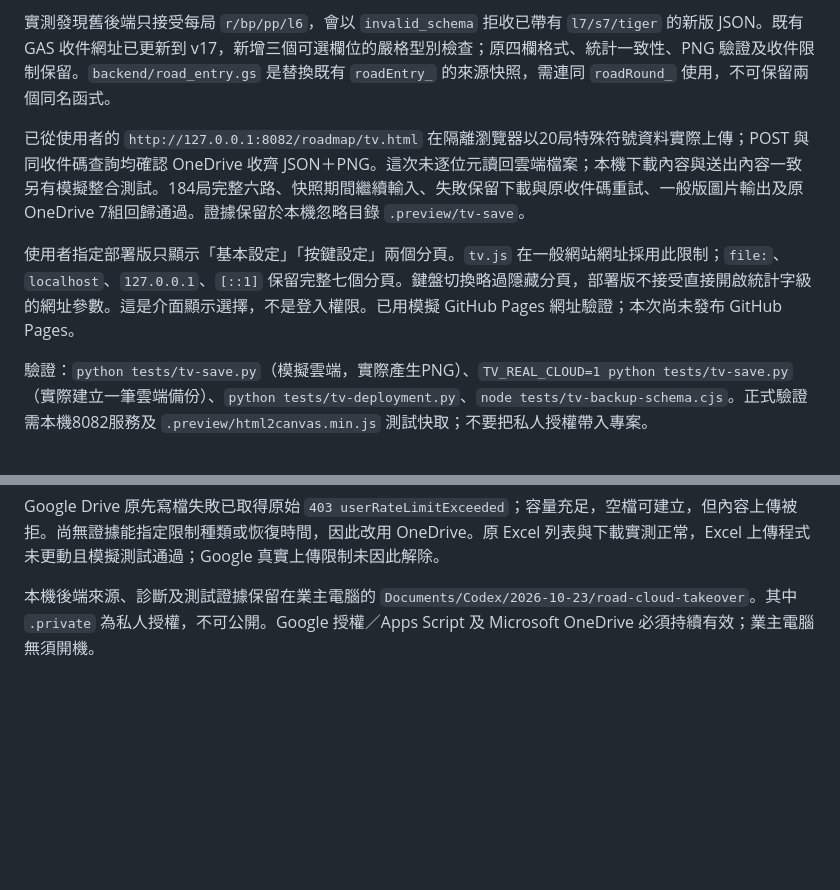
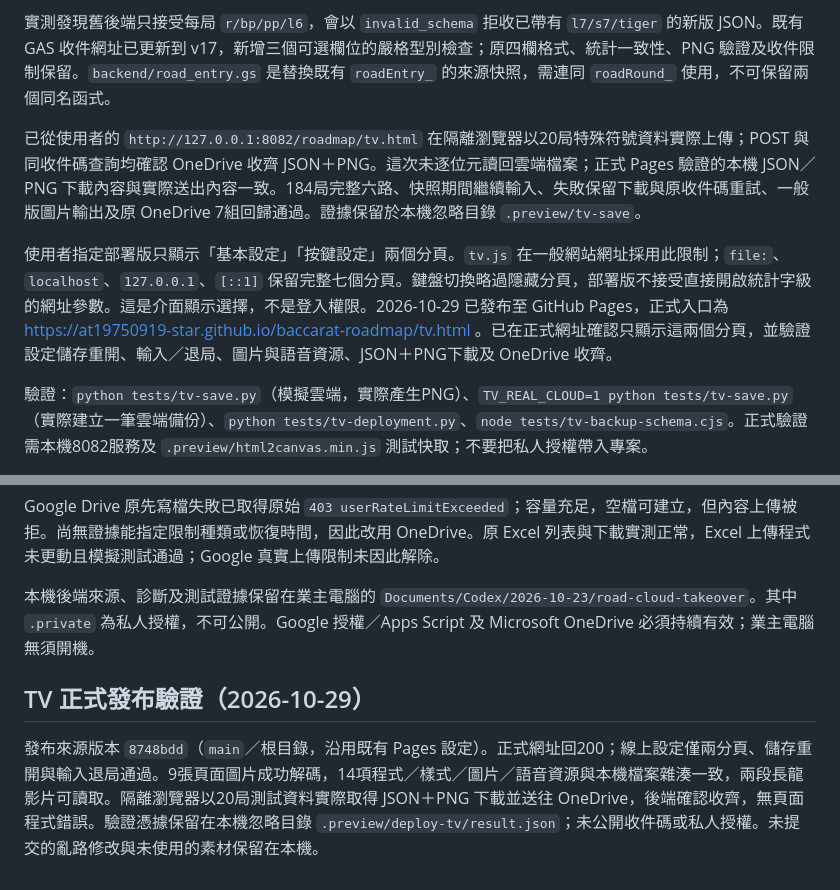
Before and after one commit to at19750919-star/baccarat-roadmap, a Markdown page: CLOUD_BACKUP.md, 2 parts joined by grey strips. GitHub-like rendering; blank space fills up the shorter version.

Commit message:
[Codex] Record verified TV Pages deployment

```diff
--- a/CLOUD_BACKUP.md
+++ b/CLOUD_BACKUP.md
@@ -10,9 +10,9 @@
 
 實測發現舊後端只接受每局 `r/bp/pp/l6`，會以 `invalid_schema` 拒收已帶有 `l7/s7/tiger` 的新版 JSON。既有 GAS 收件網址已更新到 v17，新增三個可選欄位的嚴格型別檢查；原四欄格式、統計一致性、PNG 驗證及收件限制保留。`backend/road_entry.gs` 是替換既有 `roadEntry_` 的來源快照，需連同 `roadRound_` 使用，不可保留兩個同名函式。
 
-已從使用者的 `http://127.0.0.1:8082/roadmap/tv.html` 在隔離瀏覽器以20局特殊符號資料實際上傳；POST 與同收件碼查詢均確認 OneDrive 收齊 JSON＋PNG。這次未逐位元讀回雲端檔案；本機下載內容與送出內容一致另有模擬整合測試。184局完整六路、快照期間繼續輸入、失敗保留下載與原收件碼重試、一般版圖片輸出及原 OneDrive 7組回歸通過。證據保留於本機忽略目錄 `.preview/tv-save`。
+已從使用者的 `http://127.0.0.1:8082/roadmap/tv.html` 在隔離瀏覽器以20局特殊符號資料實際上傳；POST 與同收件碼查詢均確認 OneDrive 收齊 JSON＋PNG。這次未逐位元讀回雲端檔案；正式 Pages 驗證的本機 JSON／PNG 下載內容與實際送出內容一致。184局完整六路、快照期間繼續輸入、失敗保留下載與原收件碼重試、一般版圖片輸出及原 OneDrive 7組回歸通過。證據保留於本機忽略目錄 `.preview/tv-save`。
 
-使用者指定部署版只顯示「基本設定」「按鍵設定」兩個分頁。`tv.js` 在一般網站網址採用此限制；`file:`、`localhost`、`127.0.0.1`、`[::1]` 保留完整七個分頁。鍵盤切換略過隱藏分頁，部署版不接受直接開啟統計字級的網址參數。這是介面顯示選擇，不是登入權限。已用模擬 GitHub Pages 網址驗證；本次尚未發布 GitHub Pages。
+使用者指定部署版只顯示「基本設定」「按鍵設定」兩個分頁。`tv.js` 在一般網站網址採用此限制；`file:`、`localhost`、`127.0.0.1`、`[::1]` 保留完整七個分頁。鍵盤切換略過隱藏分頁，部署版不接受直接開啟統計字級的網址參數。這是介面顯示選擇，不是登入權限。2026-10-29 已發布至 GitHub Pages，正式入口為 https://at19750919-star.github.io/baccarat-roadmap/tv.html 。已在正式網址確認只顯示這兩個分頁，並驗證設定儲存重開、輸入／退局、圖片與語音資源、JSON＋PNG下載及 OneDrive 收齊。
 
 驗證：`python tests/tv-save.py`（模擬雲端，實際產生PNG）、`TV_REAL_CLOUD=1 python tests/tv-save.py`（實際建立一筆雲端備份）、`python tests/tv-deployment.py`、`node tests/tv-backup-schema.cjs`。正式驗證需本機8082服務及 `.preview/html2canvas.min.js` 測試快取；不要把私人授權帶入專案。
 
@@ -60,3 +60,7 @@
 Google Drive 原先寫檔失敗已取得原始 `403 userRateLimitExceeded`；容量充足，空檔可建立，但內容上傳被拒。尚無證據能指定限制種類或恢復時間，因此改用 OneDrive。原 Excel 列表與下載實測正常，Excel 上傳程式未更動且模擬測試通過；Google 真實上傳限制未因此解除。
 
 本機後端來源、診斷及測試證據保留在業主電腦的 `Documents/Codex/2026-10-23/road-cloud-takeover`。其中 `.private` 為私人授權，不可公開。Google 授權／Apps Script 及 Microsoft OneDrive 必須持續有效；業主電腦無須開機。
+
+## TV 正式發布驗證（2026-10-29）
+
+發布來源版本 `8748bdd`（`main`／根目錄，沿用既有 Pages 設定）。正式網址回200；線上設定僅兩分頁、儲存重開與輸入退局通過。9張頁面圖片成功解碼，14項程式／樣式／圖片／語音資源與本機檔案雜湊一致，兩段長龍影片可讀取。隔離瀏覽器以20局測試資料實際取得 JSON＋PNG 下載並送往 OneDrive，後端確認收齊，無頁面程式錯誤。驗證憑據保留在本機忽略目錄 `.preview/deploy-tv/result.json`；未公開收件碼或私人授權。未提交的亂路修改與未使用的素材保留在本機。
```
